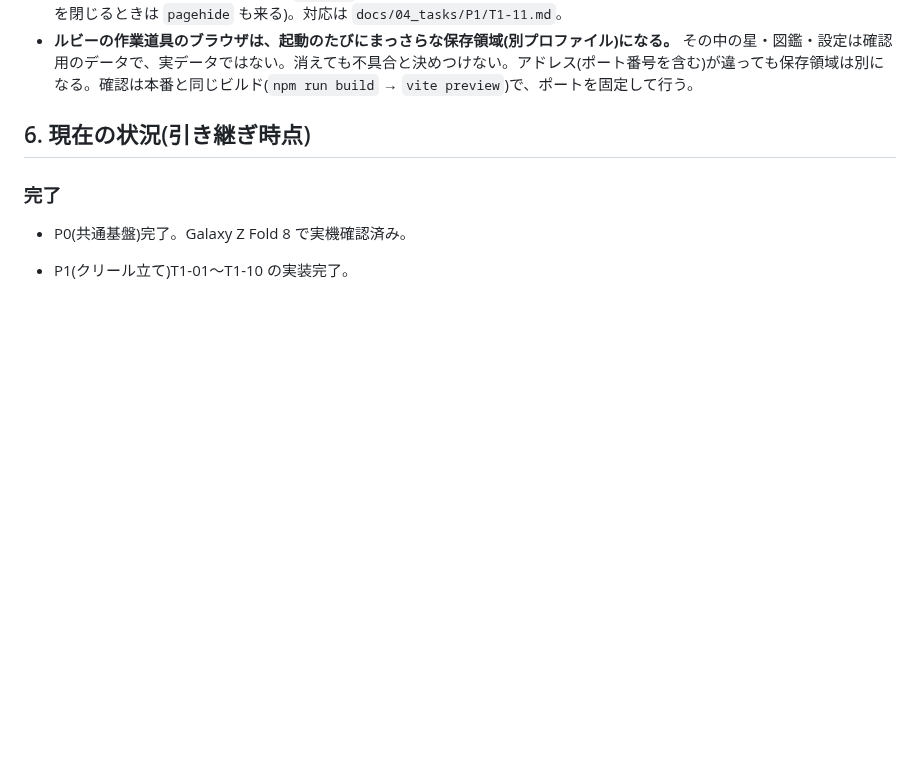
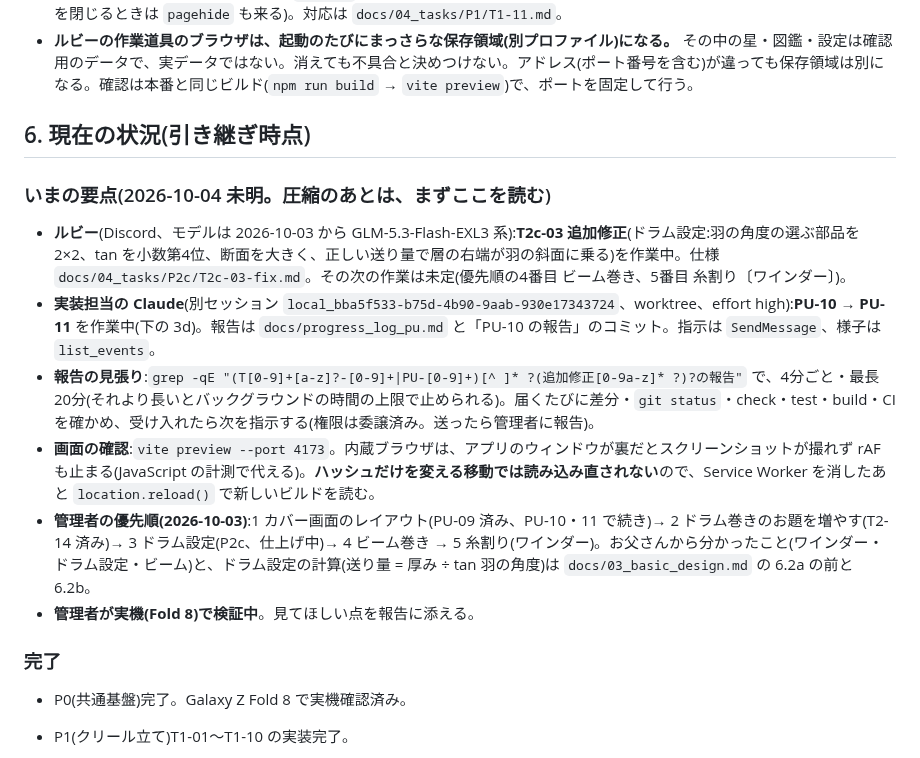
Before and after one commit to elengine/the-seikei, a Markdown page: AGENTS.md, the part around the change. Drawn GitHub-style; blank space fills up the shorter version.

Commit message:
AGENTS.md: 圧縮に備えて「いまの要点」を追加
Co-Authored-By: Claude Opus 5.5 <noreply@anthropic.com>

```diff
--- a/AGENTS.md
+++ b/AGENTS.md
@@ -121,6 +121,15 @@
 
 ## 6. 現在の状況(引き継ぎ時点)
 
+### いまの要点(2026-10-04 未明。圧縮のあとは、まずここを読む)
+
+- **ルビー**(Discord、モデルは 2026-10-03 から GLM-5.3-Flash-EXL3 系):**T2c-03 追加修正**(ドラム設定:羽の角度の選ぶ部品を 2×2、tan を小数第4位、断面を大きく、正しい送り量で層の右端が羽の斜面に乗る)を作業中。仕様 `docs/04_tasks/P2c/T2c-03-fix.md`。その次の作業は未定(優先順の4番目 ビーム巻き、5番目 糸割り〔ワインダー〕)。
+- **実装担当の Claude**(別セッション `local_bba5f533-b75d-4b90-9aab-930e17343724`、worktree、effort high):**PU-10 → PU-11** を作業中(下の 3d)。報告は `docs/progress_log_pu.md` と「PU-10 の報告」のコミット。指示は `SendMessage`、様子は `list_events`。
+- **報告の見張り**:`grep -qE "(T[0-9]+[a-z]?-[0-9]+|PU-[0-9]+)[^ ]* ?(追加修正[0-9a-z]* ?)?の報告"` で、4分ごと・最長20分(それより長いとバックグラウンドの時間の上限で止められる)。届くたびに差分・`git status`・check・test・build・CI を確かめ、受け入れたら次を指示する(権限は委譲済み。送ったら管理者に報告)。
+- **画面の確認**:`vite preview --port 4173`。内蔵ブラウザは、アプリのウィンドウが裏だとスクリーンショットが撮れず rAF も止まる(JavaScript の計測で代える)。**ハッシュだけを変える移動では読み込み直されない**ので、Service Worker を消したあと `location.reload()` で新しいビルドを読む。
+- **管理者の優先順(2026-10-03)**:1 カバー画面のレイアウト(PU-09 済み、PU-10・11 で続き)→ 2 ドラム巻きのお題を増やす(T2-14 済み)→ 3 ドラム設定(P2c、仕上げ中)→ 4 ビーム巻き → 5 糸割り(ワインダー)。お父さんから分かったこと(ワインダー・ドラム設定・ビーム)と、ドラム設定の計算(送り量 = 厚み ÷ tan 羽の角度)は `docs/03_basic_design.md` の 6.2a の前と 6.2b。
+- **管理者が実機(Fold 8)で検証中**。見てほしい点を報告に添える。
+
 ### 完了
 
 - P0(共通基盤)完了。Galaxy Z Fold 8 で実機確認済み。
```
